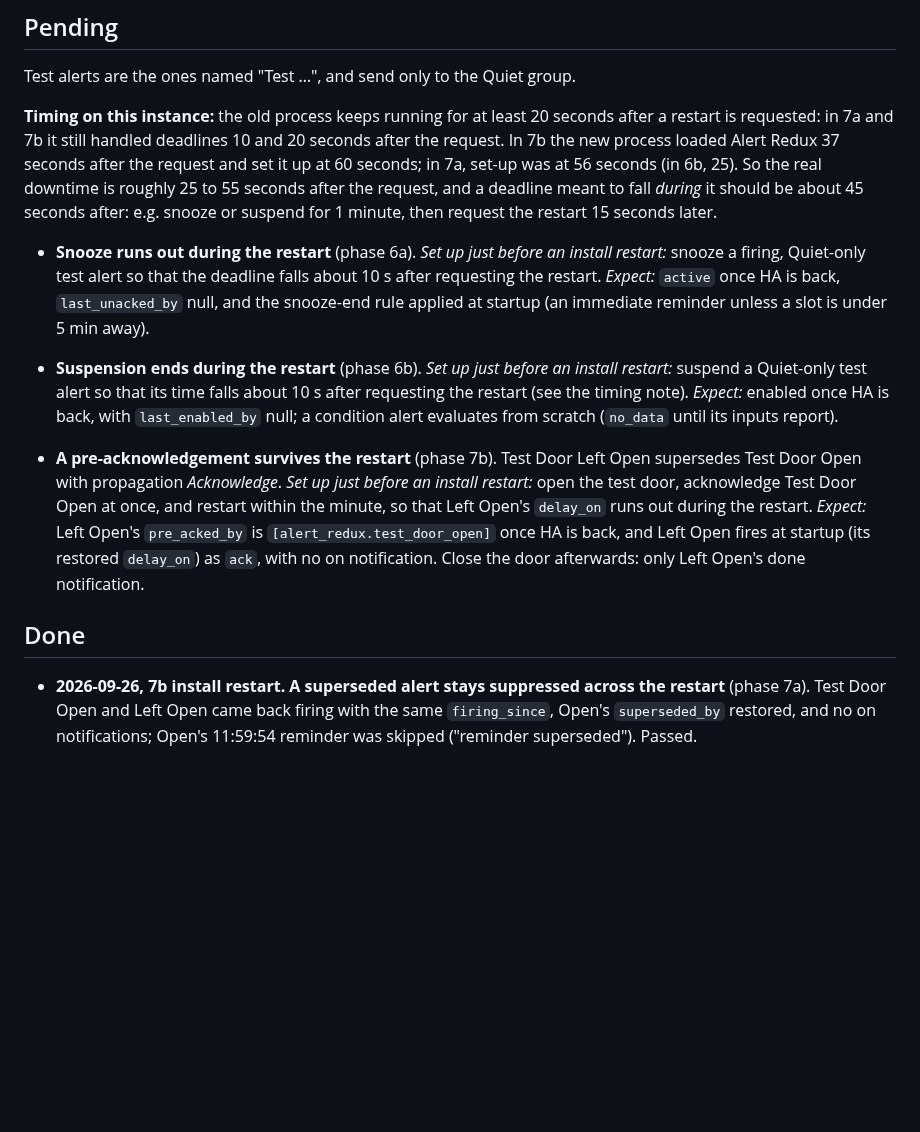
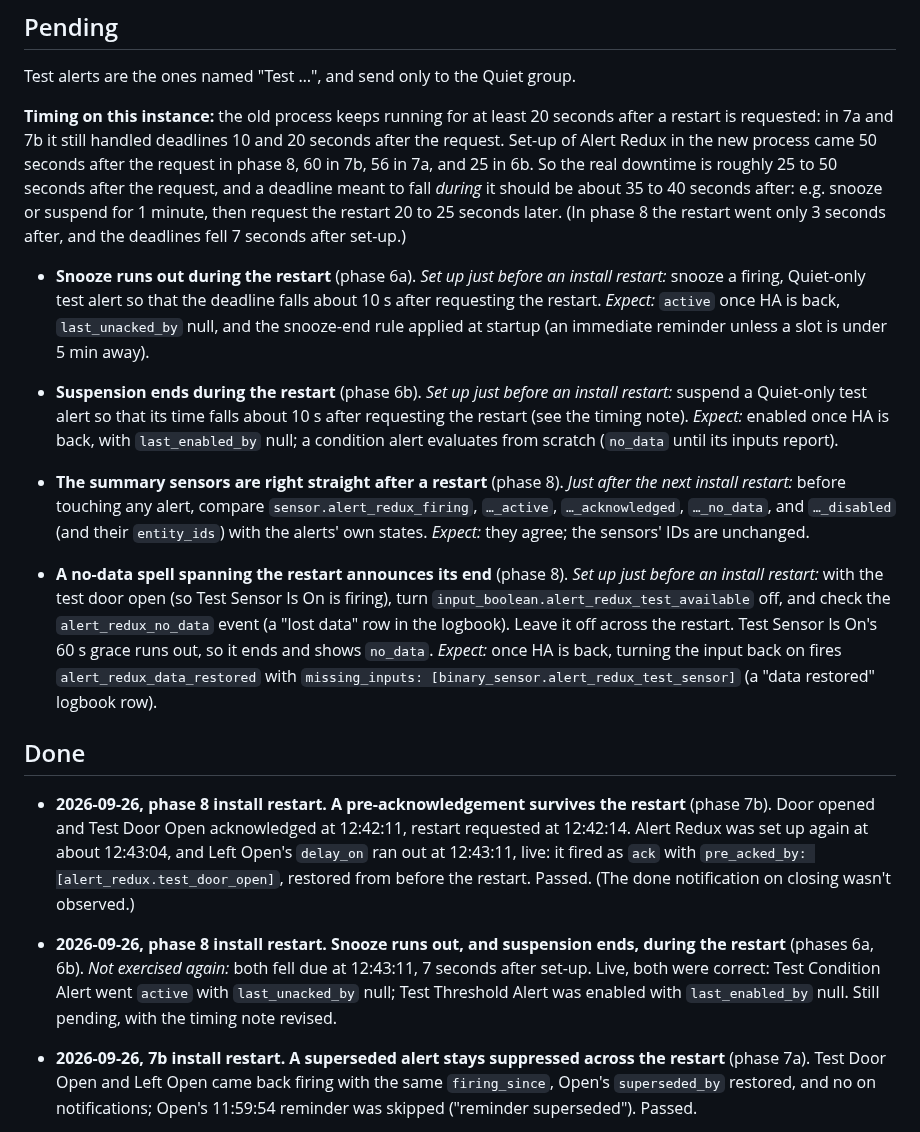
Before and after one commit to arkane-systems/ha-alert-redux, a Markdown page: docs/restart-checks.md, the part around the change. Rendered like a GitHub page; blank space fills up the shorter version.

Commit message:
Record the phase 8 real-HA run's restart checks
Co-Authored-By: Claude Opus 5.5 <noreply@anthropic.com>

```diff
--- a/docs/restart-checks.md
+++ b/docs/restart-checks.md
@@ -16,12 +16,13 @@ Test alerts are the ones named "Test …", and send only to the Quiet group.
 
 **Timing on this instance:** the old process keeps running for at least 20
 seconds after a restart is requested: in 7a and 7b it still handled deadlines 10
-and 20 seconds after the request. In 7b the new process loaded Alert Redux 37
-seconds after the request and set it up at 60 seconds; in 7a, set-up was at 56
-seconds (in 6b, 25). So the real downtime is roughly 25 to 55 seconds after the
-request, and a deadline meant to fall *during* it should be about 45 seconds
-after: e.g. snooze or suspend for 1 minute, then request the restart 15 seconds
-later.
+and 20 seconds after the request. Set-up of Alert Redux in the new process came
+50 seconds after the request in phase 8, 60 in 7b, 56 in 7a, and 25 in 6b. So
+the real downtime is roughly 25 to 50 seconds after the request, and a deadline
+meant to fall *during* it should be about 35 to 40 seconds after: e.g. snooze or
+suspend for 1 minute, then request the restart 20 to 25 seconds later. (In phase
+8 the restart went only 3 seconds after, and the deadlines fell 7 seconds after
+set-up.)
 
 - **Snooze runs out during the restart** (phase 6a). *Set up just before an
   install restart:* snooze a firing, Quiet-only test alert so that the deadline
@@ -36,17 +37,36 @@ later.
   *Expect:* enabled once HA is back, with `last_enabled_by` null; a condition
   alert evaluates from scratch (`no_data` until its inputs report).
 
-- **A pre-acknowledgement survives the restart** (phase 7b). Test Door Left Open
-  supersedes Test Door Open with propagation *Acknowledge*. *Set up just before
-  an install restart:* open the test door, acknowledge Test Door Open at once,
-  and restart within the minute, so that Left Open's `delay_on` runs out during
-  the restart.
-  *Expect:* Left Open's `pre_acked_by` is `[alert_redux.test_door_open]` once
-  HA is back, and Left Open fires at startup (its restored `delay_on`) as `ack`,
-  with no on notification. Close the door afterwards: only Left Open's done
-  notification.
+- **The summary sensors are right straight after a restart** (phase 8). *Just
+  after the next install restart:* before touching any alert, compare
+  `sensor.alert_redux_firing`, `…_active`, `…_acknowledged`, `…_no_data`, and
+  `…_disabled` (and their `entity_ids`) with the alerts' own states.
+  *Expect:* they agree; the sensors' IDs are unchanged.
+
+- **A no-data spell spanning the restart announces its end** (phase 8). *Set up
+  just before an install restart:* with the test door open (so Test Sensor Is
+  On is firing), turn `input_boolean.alert_redux_test_available` off, and
+  check the `alert_redux_no_data` event (a "lost data" row in the logbook).
+  Leave it off across the restart. Test Sensor Is On's 60 s grace runs out,
+  so it ends and shows `no_data`.
+  *Expect:* once HA is back, turning the input back on fires
+  `alert_redux_data_restored` with `missing_inputs:
+  [binary_sensor.alert_redux_test_sensor]` (a "data restored" logbook row).
 
 ## Done
+
+- **2026-09-26, phase 8 install restart. A pre-acknowledgement survives the
+  restart** (phase 7b). Door opened and Test Door Open acknowledged at
+  12:42:11, restart requested at 12:42:14. Alert Redux was set up again at about
+  12:43:04, and Left Open's `delay_on` ran out at 12:43:11, live: it fired as
+  `ack` with `pre_acked_by: [alert_redux.test_door_open]`, restored from before
+  the restart. Passed. (The done notification on closing wasn't observed.)
+- **2026-09-26, phase 8 install restart. Snooze runs out, and suspension ends,
+  during the restart** (phases 6a, 6b). *Not exercised again:* both fell due at
+  12:43:11, 7 seconds after set-up. Live, both were correct: Test Condition
+  Alert went `active` with `last_unacked_by` null; Test Threshold Alert was
+  enabled with `last_enabled_by` null. Still pending, with the timing note
+  revised.
 
 - **2026-09-26, 7b install restart. A superseded alert stays suppressed across
   the restart** (phase 7a). Test Door Open and Left Open came back firing with
```
